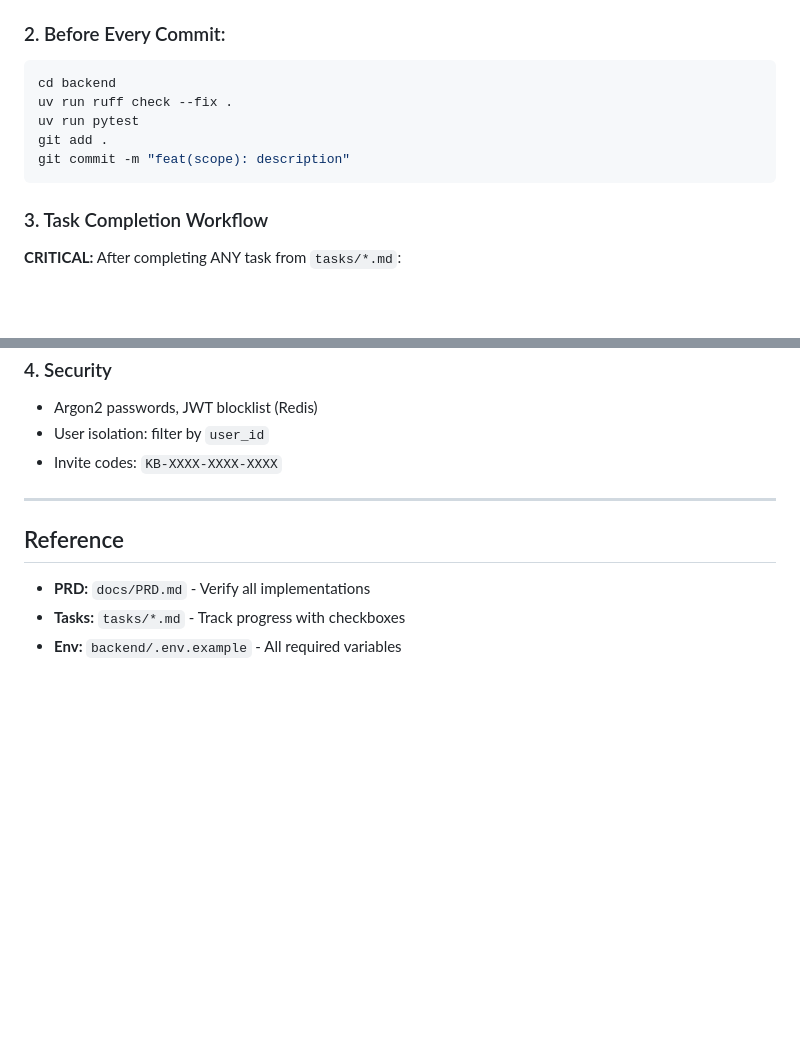
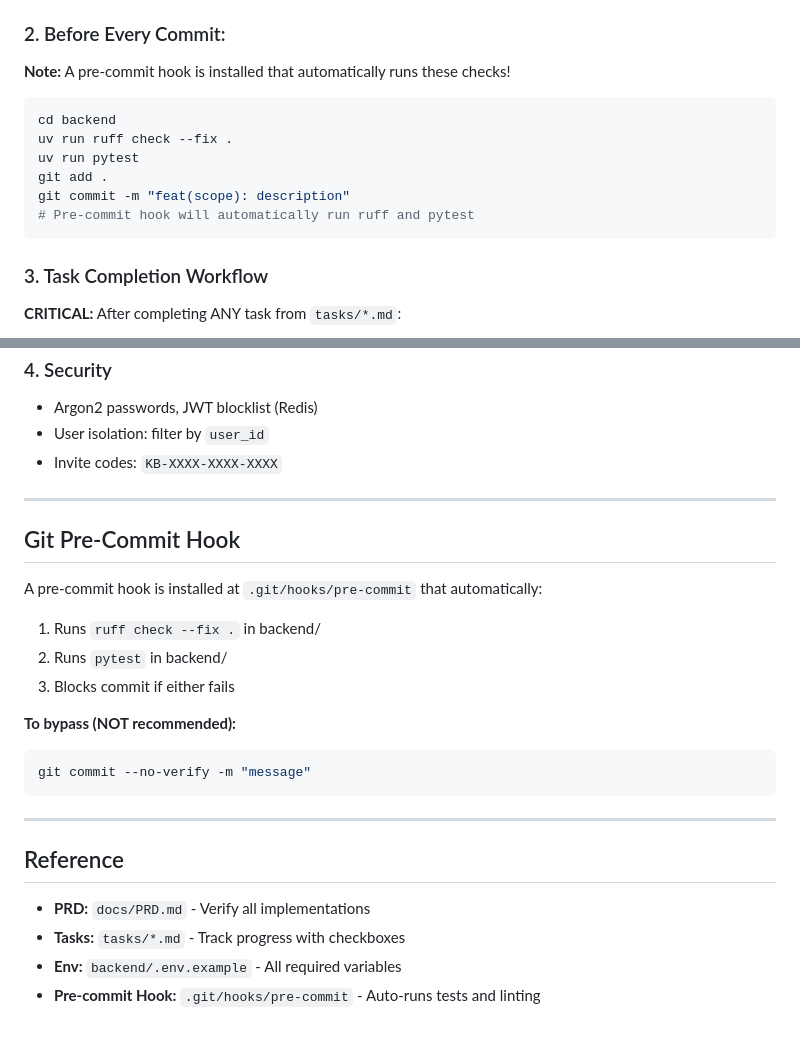
Before and after one commit to Haidarabbas731/Ragify, a Markdown page: CLAUDE.md, 2 parts joined by grey strips. GitHub-like rendering; blank space fills up the shorter version.

````diff
--- a/CLAUDE.md
+++ b/CLAUDE.md
@@ -23,12 +23,14 @@ This file provides guidance to Claude Code (claude.ai/code) when working with co
 - ❌ **NEVER** commit to `main` branch
 
 ### 2. Before Every Commit:
+**Note:** A pre-commit hook is installed that automatically runs these checks!
 ```bash
 cd backend
 uv run ruff check --fix .
 uv run pytest
 git add .
 git commit -m "feat(scope): description"
+# Pre-commit hook will automatically run ruff and pytest
 ```
 
 ### 3. Task Completion Workflow
@@ -145,8 +147,23 @@ class User(SQLModel, table=True):
 
 ---
 
+## Git Pre-Commit Hook
+
+A pre-commit hook is installed at `.git/hooks/pre-commit` that automatically:
+1. Runs `ruff check --fix .` in backend/
+2. Runs `pytest` in backend/
+3. Blocks commit if either fails
+
+**To bypass (NOT recommended):**
+```bash
+git commit --no-verify -m "message"
+```
+
+---
+
 ## Reference
 
 - **PRD:** `docs/PRD.md` - Verify all implementations
 - **Tasks:** `tasks/*.md` - Track progress with checkboxes
 - **Env:** `backend/.env.example` - All required variables
+- **Pre-commit Hook:** `.git/hooks/pre-commit` - Auto-runs tests and linting
````
Also changed, not shown: backend/README.md (+12 -0 lines).
